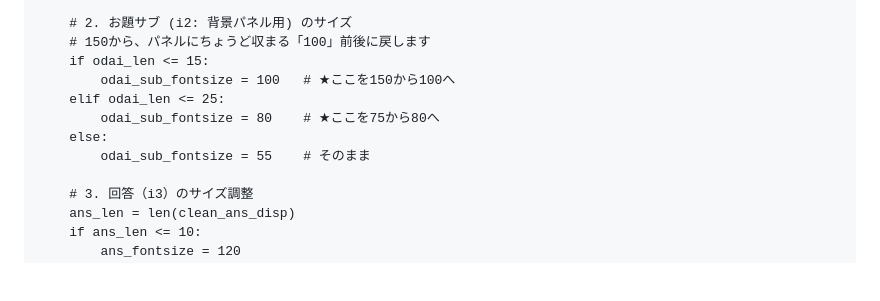
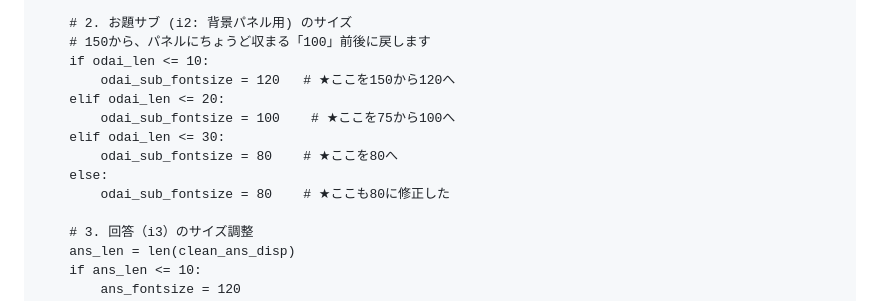
Before and after one commit to Koichiro16022/oogiri-answer20260131, a Markdown page: README.md, the part around the change. GitHub-like rendering; blank space fills up the shorter version.

```diff
--- a/README.md
+++ b/README.md
@@ -261,12 +261,14 @@ def create_geki_video(odai_display, odai_audio, answer_display, answer_audio, vi
 
         # 2. お題サブ (i2: 背景パネル用) のサイズ
         # 150から、パネルにちょうど収まる「100」前後に戻します
-        if odai_len <= 15:
-            odai_sub_fontsize = 100   # ★ここを150から100へ
-        elif odai_len <= 25:
-            odai_sub_fontsize = 80    # ★ここを75から80へ
+        if odai_len <= 10:
+            odai_sub_fontsize = 120   # ★ここを150から120へ
+        elif odai_len <= 20:
+            odai_sub_fontsize = 100    # ★ここを75から100へ
+        elif odai_len <= 30:
+            odai_sub_fontsize = 80    # ★ここを80へ
         else:
-            odai_sub_fontsize = 55    # そのまま
+            odai_sub_fontsize = 80    # ★ここも80に修正した
 
         # 3. 回答（i3）のサイズ調整
         ans_len = len(clean_ans_disp)
```
